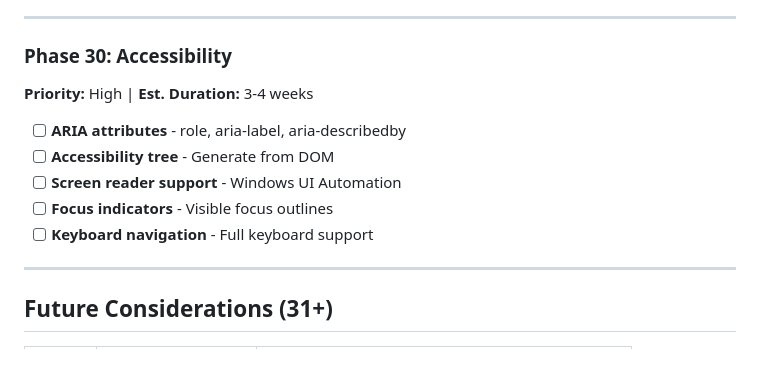
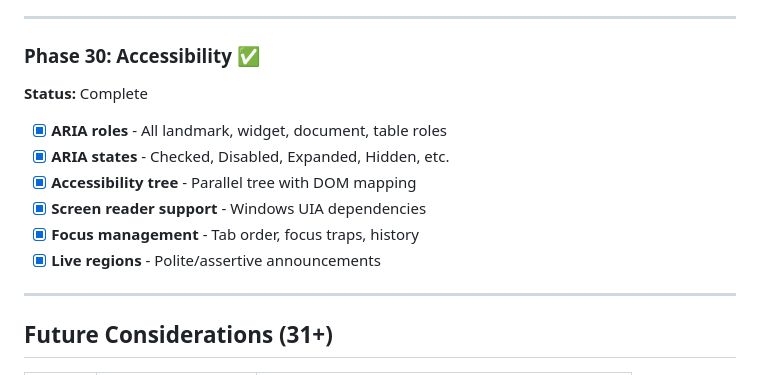
Before and after one commit to yonasBSD/hiwave-windows, a Markdown page: docs/RUSTKIT-ROADMAP.md, the part around the change. GitHub-like rendering.

Commit message:
Update roadmap Phase 30 status

```diff
--- a/docs/RUSTKIT-ROADMAP.md
+++ b/docs/RUSTKIT-ROADMAP.md
@@ -280,14 +280,15 @@ Media elements:
 
 ---
 
-### Phase 30: Accessibility
-**Priority:** High | **Est. Duration:** 3-4 weeks
+### Phase 30: Accessibility ✅
+**Status:** Complete
 
-- [ ] **ARIA attributes** - role, aria-label, aria-describedby
-- [ ] **Accessibility tree** - Generate from DOM
-- [ ] **Screen reader support** - Windows UI Automation
-- [ ] **Focus indicators** - Visible focus outlines
-- [ ] **Keyboard navigation** - Full keyboard support
+- [x] **ARIA roles** - All landmark, widget, document, table roles
+- [x] **ARIA states** - Checked, Disabled, Expanded, Hidden, etc.
+- [x] **Accessibility tree** - Parallel tree with DOM mapping
+- [x] **Screen reader support** - Windows UIA dependencies
+- [x] **Focus management** - Tab order, focus traps, history
+- [x] **Live regions** - Polite/assertive announcements
 
 ---
 
```
